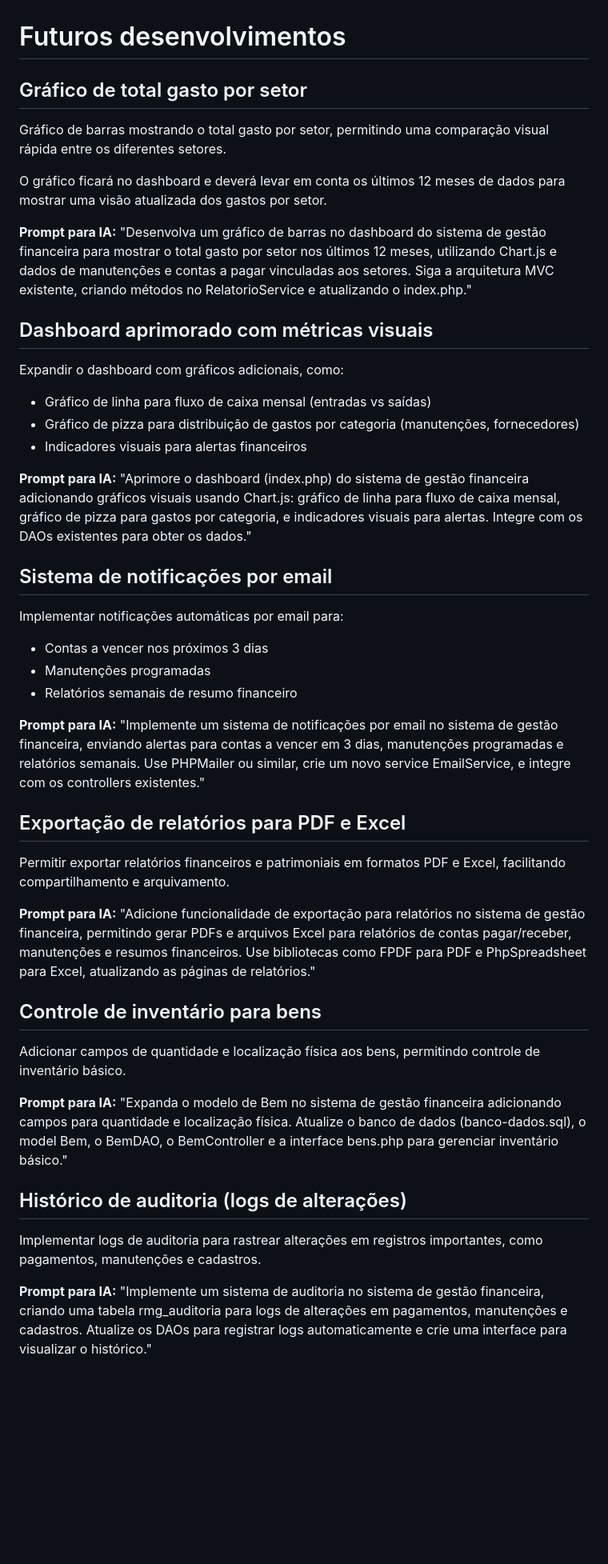
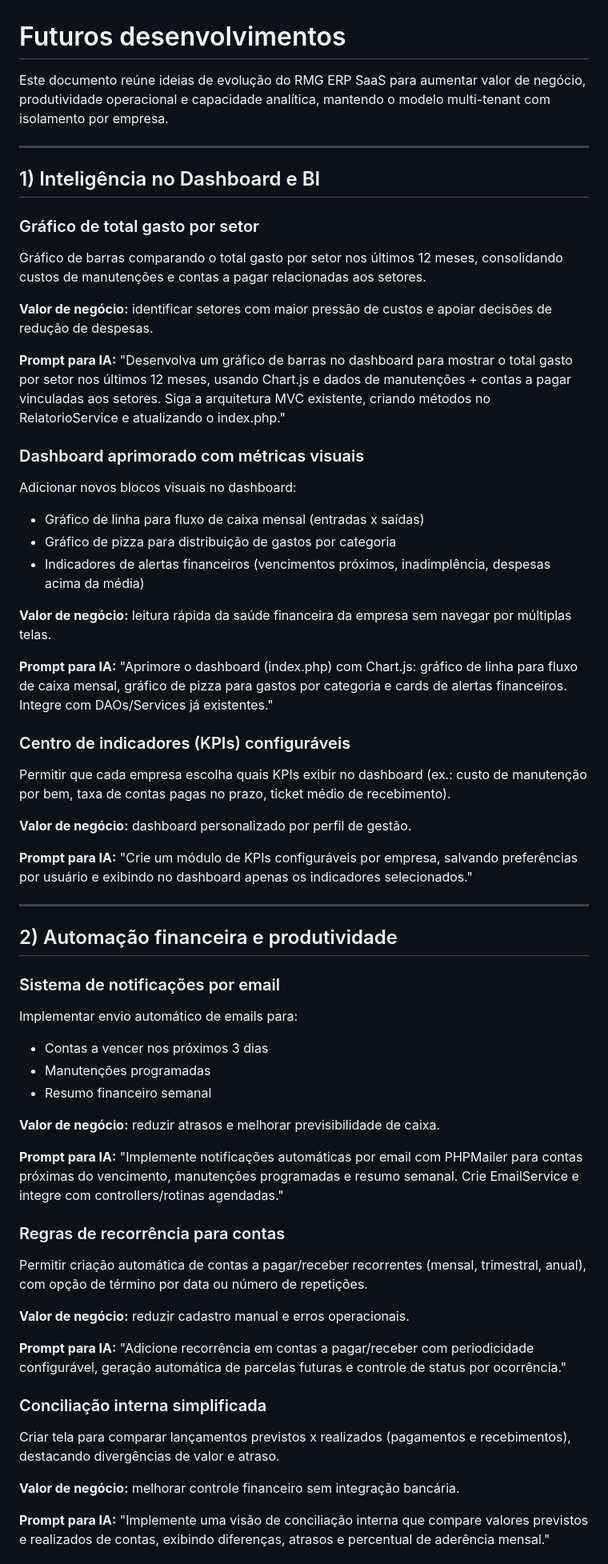
Before and after one commit to rmgimenez/rmg-erp-php, a Markdown page: futuros-desenvolvimentos.md, the part around one of its changes. Shown at 80% size. Drawn GitHub-style; blank space fills up the shorter version.

```diff
--- a/futuros-desenvolvimentos.md
+++ b/futuros-desenvolvimentos.md
@@ -1,48 +1,68 @@
 # Futuros desenvolvimentos
 
-## Gráfico de total gasto por setor
+Este documento reúne ideias de evolução do RMG ERP SaaS para aumentar valor de negócio, produtividade operacional e capacidade analítica, mantendo o modelo multi-tenant com isolamento por empresa.
 
-Gráfico de barras mostrando o total gasto por setor, permitindo uma comparação visual rápida entre os diferentes setores.
+---
 
-O gráfico ficará no dashboard e deverá levar em conta os últimos 12 meses de dados para mostrar uma visão atualizada dos gastos por setor.
+## 1) Inteligência no Dashboard e BI
 
-**Prompt para IA:** "Desenvolva um gráfico de barras no dashboard do sistema de gestão financeira para mostrar o total gasto por setor nos últimos 12 meses, utilizando Chart.js e dados de manutenções e contas a pagar vinculadas aos setores. Siga a arquitetura MVC existente, criando métodos no RelatorioService e atualizando o index.php."
+### Gráfico de total gasto por setor
 
-## Dashboard aprimorado com métricas visuais
+Gráfico de barras comparando o total gasto por setor nos últimos 12 meses, consolidando custos de manutenções e contas a pagar relacionadas aos setores.
 
-Expandir o dashboard com gráficos adicionais, como:
+**Valor de negócio:** identificar setores com maior pressão de custos e apoiar decisões de redução de despesas.
 
-- Gráfico de linha para fluxo de caixa mensal (entradas vs saídas)
-- Gráfico de pizza para distribuição de gastos por categoria (manutenções, fornecedores)
-- Indicadores visuais para alertas financeiros
+**Prompt para IA:** "Desenvolva um gráfico de barras no dashboard para mostrar o total gasto por setor nos últimos 12 meses, usando Chart.js e dados de manutenções + contas a pagar vinculadas aos setores. Siga a arquitetura MVC existente, criando métodos no RelatorioService e atualizando o index.php."
 
-**Prompt para IA:** "Aprimore o dashboard (index.php) do sistema de gestão financeira adicionando gráficos visuais usando Chart.js: gráfico de linha para fluxo de caixa mensal, gráfico de pizza para gastos por categoria, e indicadores visuais para alertas. Integre com os DAOs existentes para obter os dados."
+### Dashboard aprimorado com métricas visuais
 
-## Sistema de notificações por email
+Adicionar novos blocos visuais no dashboard:
 
-Implementar notificações automáticas por email para:
+- Gráfico de linha para fluxo de caixa mensal (entradas x saídas)
+- Gráfico de pizza para distribuição de gastos por categoria
+- Indicadores de alertas financeiros (vencimentos próximos, inadimplência, despesas acima da média)
+
+**Valor de negócio:** leitura rápida da saúde financeira da empresa sem navegar por múltiplas telas.
+
+**Prompt para IA:** "Aprimore o dashboard (index.php) com Chart.js: gráfico de linha para fluxo de caixa mensal, gráfico de pizza para gastos por categoria e cards de alertas financeiros. Integre com DAOs/Services já existentes."
+
+### Centro de indicadores (KPIs) configuráveis
+
+Permitir que cada empresa escolha quais KPIs exibir no dashboard (ex.: custo de manutenção por bem, taxa de contas pagas no prazo, ticket médio de recebimento).
+
+**Valor de negócio:** dashboard personalizado por perfil de gestão.
+
+**Prompt para IA:** "Crie um módulo de KPIs configuráveis por empresa, salvando preferências por usuário e exibindo no dashboard apenas os indicadores selecionados."
+
+---
+
+## 2) Automação financeira e produtividade
+
+### Sistema de notificações por email
+
+Implementar envio automático de emails para:
 
 - Contas a vencer nos próximos 3 dias
 - Manutenções programadas
-- Relatórios semanais de resumo financeiro
+- Resumo financeiro semanal
 
-**Prompt para IA:** "Implemente um sistema de notificações por email no sistema de gestão financeira, enviando alertas para contas a vencer em 3 dias, manutenções programadas e relatórios semanais. Use PHPMailer ou similar, crie um novo service EmailService, e integre com os controllers existentes."
+**Valor de negócio:** reduzir atrasos e melhorar previsibilidade de caixa.
 
-## Exportação de relatórios para PDF e Excel
+**Prompt para IA:** "Implemente notificações automáticas por email com PHPMailer para contas próximas do vencimento, manutenções programadas e resumo semanal. Crie EmailService e integre com controllers/rotinas agendadas."
 
-Permitir exportar relatórios financeiros e patrimoniais em formatos PDF e Excel, facilitando compartilhamento e arquivamento.
+### Regras de recorrência para contas
 
-**Prompt para IA:** "Adicione funcionalidade de exportação para relatórios no sistema de gestão financeira, permitindo gerar PDFs e arquivos Excel para relatórios de contas pagar/receber, manutenções e resumos financeiros. Use bibliotecas como FPDF para PDF e PhpSpreadsheet para Excel, atualizando as páginas de relatórios."
+Permitir criação automática de contas a pagar/receber recorrentes (mensal, trimestral, anual), com opção de término por data ou número de repetições.
 
-## Controle de inventário para bens
+**Valor de negócio:** reduzir cadastro manual e erros operacionais.
 
-Adicionar campos de quantidade e localização física aos bens, permitindo controle de inventário básico.
+**Prompt para IA:** "Adicione recorrência em contas a pagar/receber com periodicidade configurável, geração automática de parcelas futuras e controle de status por ocorrência."
 
-**Prompt para IA:** "Expanda o modelo de Bem no sistema de gestão financeira adicionando campos para quantidade e localização física. Atualize o banco de dados (banco-dados.sql), o model Bem, o BemDAO, o BemController e a interface bens.php para gerenciar inventário básico."
+### Conciliação interna simplificada
 
-## Histórico de auditoria (logs de alterações)
+Criar tela para comparar lançamentos previstos x realizados (pagamentos e recebimentos), destacando divergências de valor e atraso.
 
-Implementar logs de auditoria para rastrear alterações em registros importantes, como pagamentos, manutenções e cadastros.
+**Valor de negócio:** melhorar controle financeiro sem integração bancária.
 
-**Prompt para IA:** "Implemente um sistema de auditoria no sistema de gestão financeira, criando uma tabela rmg_auditoria para logs de alterações em pagamentos, manutenções e cadastros. Atualize os DAOs para registrar logs automaticamente e crie uma interface para visualizar o histórico."
+**Prompt para IA:** "Implemente uma visão de conciliação interna que compare valores previstos e realizados de contas, exibindo diferenças, atrasos e percentual de aderência mensal."
 
```
Also changed, not shown: other parts of futuros-desenvolvimentos.md (+181 -12 lines).
